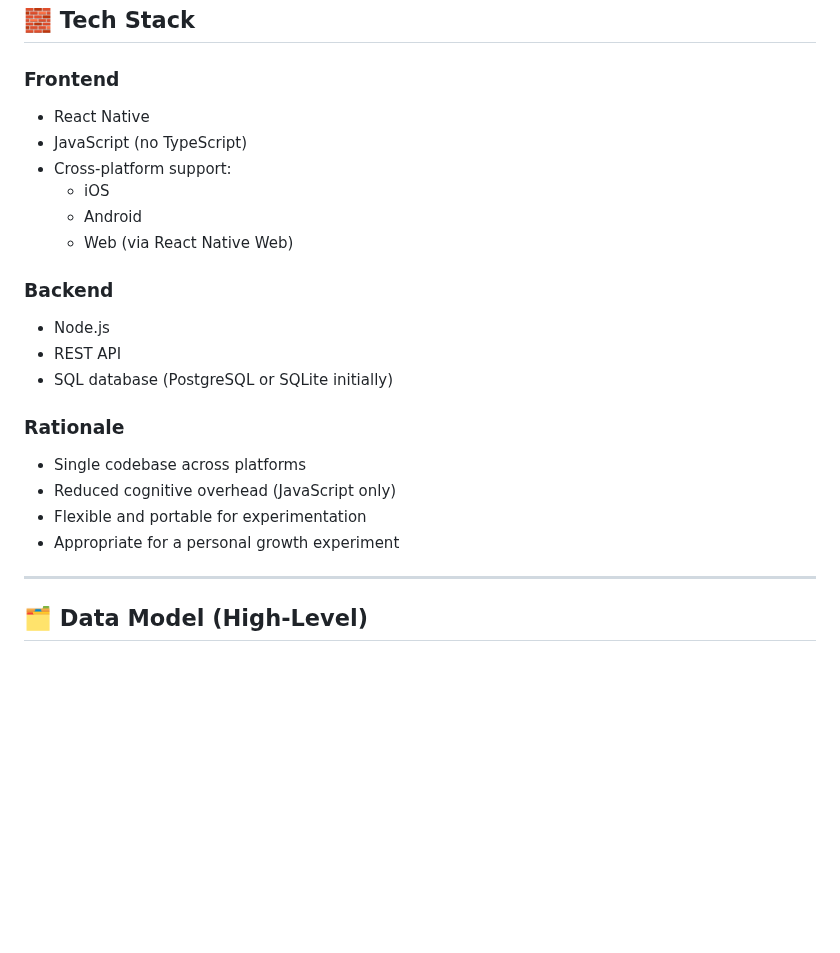
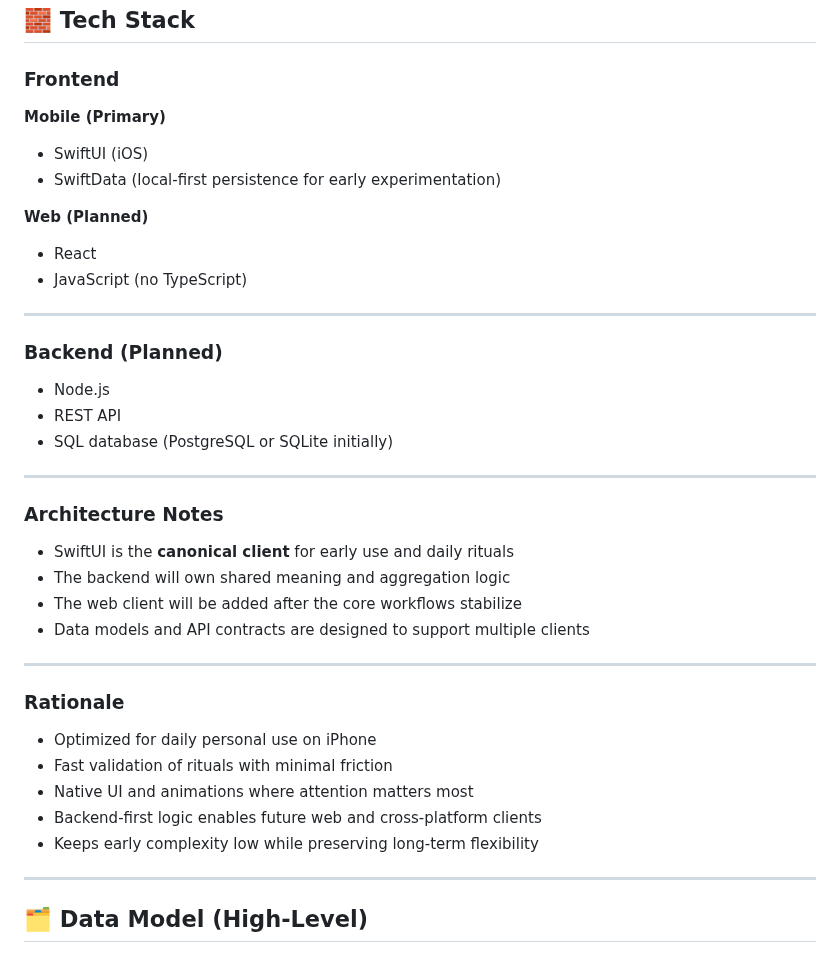
Before and after one commit to akuligowski9/the-shelf, a Markdown page: README.md, the part around the change. Drawn GitHub-style; blank space fills up the shorter version.

Commit message:
update after rethinking tech stack and ios features

```diff
--- a/README.md
+++ b/README.md
@@ -143,23 +143,41 @@ The goal of the MVP is a **working prototype that feels calm and enjoyable to us
 ## 🧱 Tech Stack
 
 ### Frontend
-- React Native
+
+**Mobile (Primary)**
+- SwiftUI (iOS)
+- SwiftData (local-first persistence for early experimentation)
+
+**Web (Planned)**
+- React
 - JavaScript (no TypeScript)
-- Cross-platform support:
-  - iOS
-  - Android
-  - Web (via React Native Web)
 
-### Backend
+---
+
+### Backend (Planned)
+
 - Node.js
 - REST API
 - SQL database (PostgreSQL or SQLite initially)
 
+---
+
+### Architecture Notes
+
+- SwiftUI is the **canonical client** for early use and daily rituals
+- The backend will own shared meaning and aggregation logic
+- The web client will be added after the core workflows stabilize
+- Data models and API contracts are designed to support multiple clients
+
+---
+
 ### Rationale
-- Single codebase across platforms
-- Reduced cognitive overhead (JavaScript only)
-- Flexible and portable for experimentation
-- Appropriate for a personal growth experiment
+
+- Optimized for daily personal use on iPhone
+- Fast validation of rituals with minimal friction
+- Native UI and animations where attention matters most
+- Backend-first logic enables future web and cross-platform clients
+- Keeps early complexity low while preserving long-term flexibility
 
 ---
 
```
